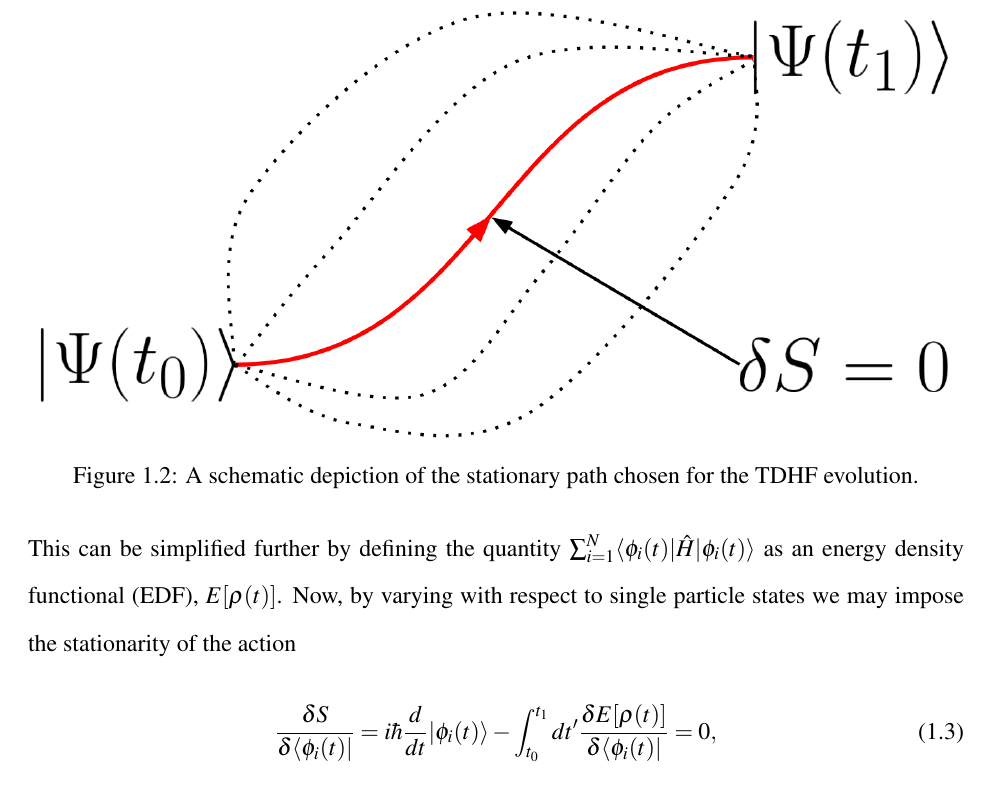
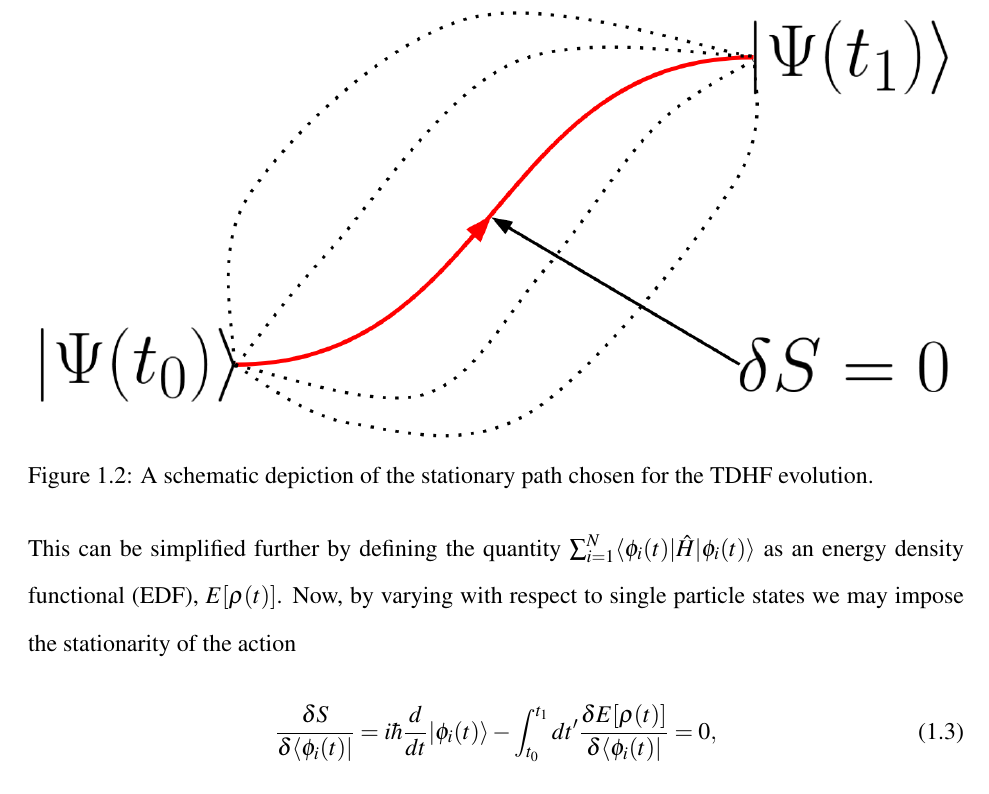
Before and after one commit to kylegodbey/Dissertation, a LaTeX thesis (Thesis/thesis.tex, which reads Chapters/introduction.tex): part of page 14 of 147, cut so that both start at the same text. Compiled offline with XeLaTeX.

Commit message:
cleaning up before rereresubmission

```diff
--- a/Chapters/introduction.tex
+++ b/Chapters/introduction.tex
@@ -68,7 +68,7 @@ This is in line with the self consistency feature of static Hartree-Fock mention
 
 \begin{figure}[t]
 	\includegraphics[width=\textwidth]{../Figures/intro_figs/paths.png}
-	\caption{A schematic depiction of the stationary path chosen for the TDHF evolution.}
+	\caption{A schematic depiction of the stationary path chosen for the TDHF evolution.\hfill\null}
 	\label{fig:paths}
 \end{figure}
 
```
Also changed, not shown: Chapters/titlepage.tex (+1 -1 lines).
